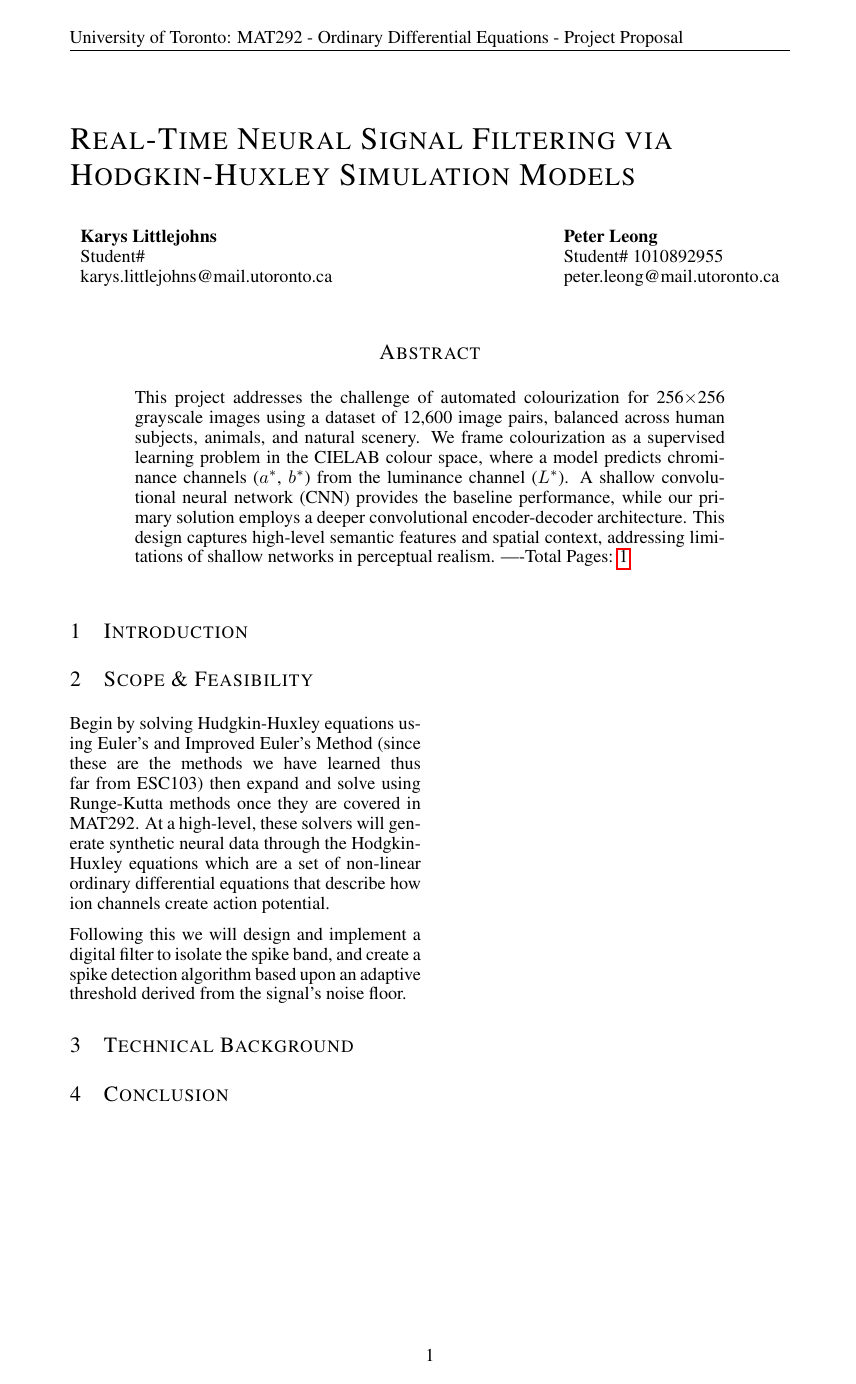
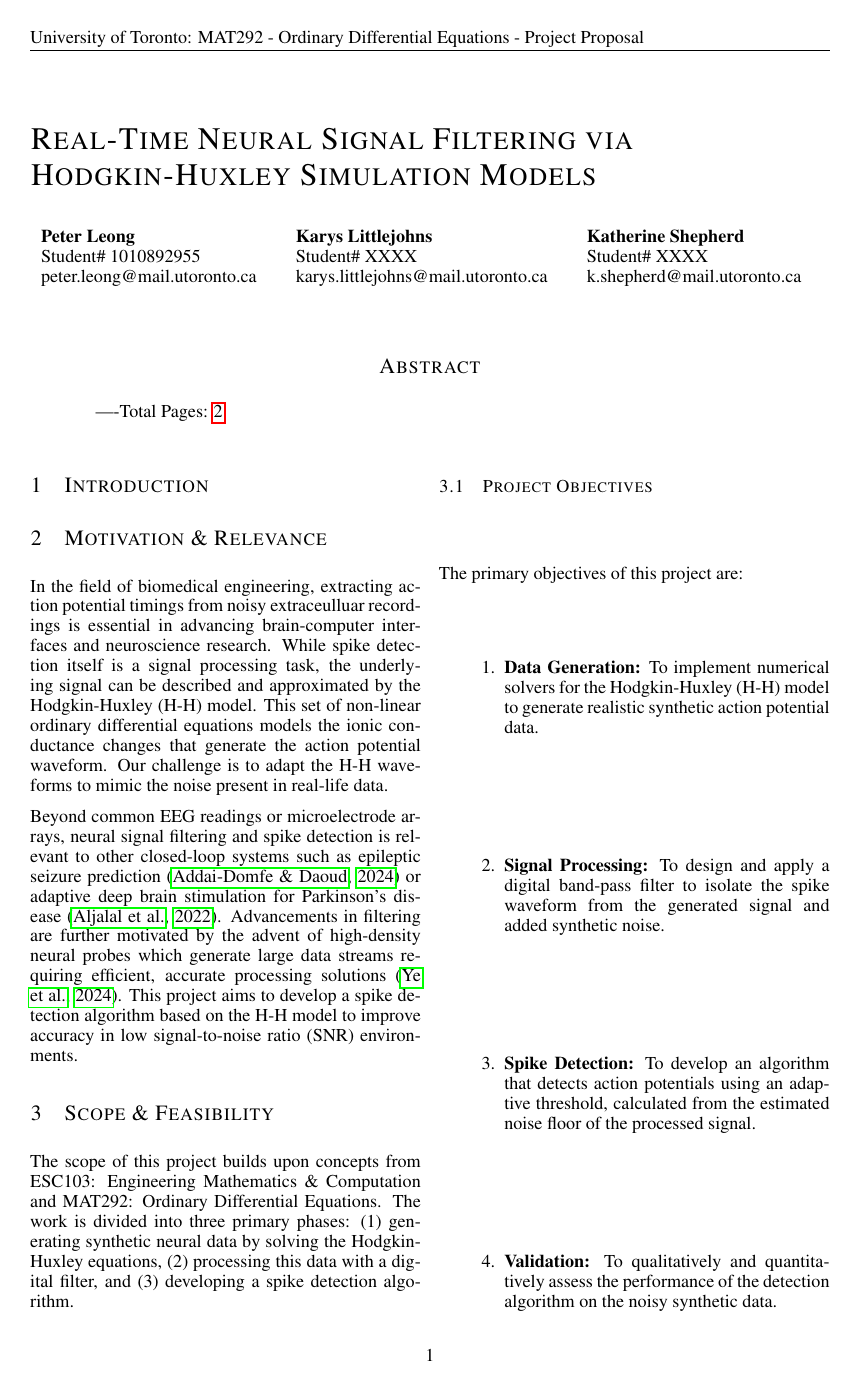
Before and after one commit to PeterL-Engineering/MAT292_Ordinary_Differential_Equations, a LaTeX paper (Proposal/MAT292_Proposal.tex, which reads Proposal/MAT292_Proposal_Ref.bib): page 1 of 2 before the commit and page 1 of 3 after it. The pictures show the PDF file Proposal/MAT292_Proposal.pdf that the author committed with the source.

Commit message:
finished section 2

```diff
--- a/Proposal/MAT292_Proposal.tex
+++ b/Proposal/MAT292_Proposal.tex
@@ -26,21 +26,17 @@
 Hodgkin-Huxley Simulation Models}
 
 %######## MAT292: Put your names, student IDs and Emails here
-\author{Karys Littlejohns\\
-Student\# \\
-karys.littlejohns@mail.utoronto.ca
+\author{\textbf{Peter Leong} \\
+    Student\# 1010892955 \\
+    peter.leong@mail.utoronto.ca
 \And
-Peter Leong \\
-Student\# 1010892955 \\
-peter.leong@mail.utoronto.ca \\
-\AND
+    \textbf{Karys Littlejohns} \\
+    Student\# XXXX \\
+    karys.littlejohns@mail.utoronto.ca
+\And
+    \textbf{Katherine Shepherd} \\
+    Student\# XXXX \\
+    k.shepherd@mail.utoronto.ca
 }
 
-% The \author macro works with any number of authors. There are two commands
-% used to separate the names and addresses of multiple authors: \And and \AND.
-%
-% Using \And between authors leaves it to \LaTex{} to determine where to break
-% the lines. Using \AND forces a linebreak at that point. So, if \LaTex{}
-% puts 3 of 4 authors names on the first line, and the last on the second
-% line, try using \AND instead of \And before the third author name.
 
@@ -53,13 +47,12 @@ peter.leong@mail.utoronto.ca \\
 
 \maketitle
 
-\vspace{-6ex}
+% add vertical space between authors and abstract
+\vspace{2ex}   % <-- adjust this value as needed
+
 
 \begin{abstract}
-This project addresses the challenge of automated colourization for 256$\times$256 grayscale images using a dataset of 12,600 image pairs, balanced across human subjects,
-animals, and natural scenery. We frame colourization as a supervised learning problem in the CIELAB colour space, where a model predicts chrominance channels ($a^*$, $b^*$)
-from the luminance channel ($L^*$). A shallow convolutional neural network (CNN) provides the baseline performance, while our primary solution employs a deeper convolutional
-encoder-decoder architecture. This design captures high-level semantic features and spatial context, addressing limitations of shallow networks in perceptual realism.
+
 %######## MAT292: Do not change the next line. This shows your Main body page count.
 ----Total Pages: \pageref{last_page}
 \end{abstract}
@@ -70,11 +63,27 @@ encoder-decoder architecture. This design captures high-level semantic features
 
 \section{Introduction}
 
+\section{Motivation \& Relevance}
+
+In the field of biomedical engineering, extracting action potential timings from noisy extraceulluar recordings is essential in advancing brain-computer interfaces and neuroscience research.
+While spike detection itself is a signal processing task, the underlying signal can be described and approximated by the Hodgkin-Huxley (H-H) model.
+This set of non-linear ordinary differential equations models the ionic conductance changes that generate the action potential waveform.
+Our challenge is to adapt the H-H waveforms to mimic the noise present in real-life data.
+
+Beyond common EEG readings or microelectrode arrays, neural signal filtering and spike detection is relevant to other closed-loop systems such as epileptic seizure prediction \citep{addai-domfe2024epileptic} or adaptive deep brain stimulation for Parkinson's disease \citep{aljalal2022parkinson}.
+Advancements in filtering are further motivated by the advent of high-density neural probes which generate large data streams requiring efficient, accurate processing solutions \citep{ye2024ultra}.
+This project aims to develop a spike detection algorithm based on the H-H model to improve accuracy in low signal-to-noise ratio (SNR) environments.
+
 \section{Scope \& Feasibility}
 
-Begin by solving Hudgkin-Huxley equations using Euler's and Improved Euler's Method (since these are the methods we have learned thus far from ESC103)
-then expand and solve using Runge-Kutta methods once they are covered in MAT292. At a high-level, these solvers will generate synthetic neural data through
-the Hodgkin-Huxley equations which are a set of non-linear ordinary differential equations that describe how ion channels create action potential.
+The scope of this project builds upon concepts from ESC103: Engineering Mathematics \& Computation and MAT292: Ordinary Differential Equations.
+The work is divided into three primary phases: (1) generating synthetic neural data by solving the Hodgkin-Huxley equations, (2) processing this data with a digital filter, and (3) developing a spike detection algorithm.
 
-Following this we will design and implement a digital filter to isolate the spike band, and create a spike detection algorithm based upon an adaptive threshold
-derived from the signal's noise floor.
+\subsection{Project Objectives}
+The primary objectives of this project are:
+\begin{enumerate}
+    \item \textbf{Data Generation:} To implement numerical solvers for the Hodgkin-Huxley (H-H) model to generate realistic synthetic action potential data.
+    \item \textbf{Signal Processing:} To design and apply a digital band-pass filter to isolate the spike waveform from the generated signal and added synthetic noise.
+    \item \textbf{Spike Detection:} To develop an algorithm that detects action potentials using an adaptive threshold, calculated from the estimated noise floor of the processed signal.
+    \item \textbf{Validation:} To qualitatively and quantitatively assess the performance of the detection algorithm on the noisy synthetic data.
+\end{enumerate}
--- a/Proposal/MAT292_Proposal_Ref.bib
+++ b/Proposal/MAT292_Proposal_Ref.bib
@@ -0,0 +5,2 @@
+  year      = {2024},
+  month     = {12},
@@ -0,0 +17 @@
+  year    = {2022},
```
Also changed, not shown: Proposal/iclr2022_conference.sty (+6 -8 lines), Proposal/MAT292_Proposal.pdf, Proposal/MAT292_Proposal.tex (25 more changed lines), Proposal/MAT292_Proposal_Ref.bib (32 more changed lines), 1 other file.
